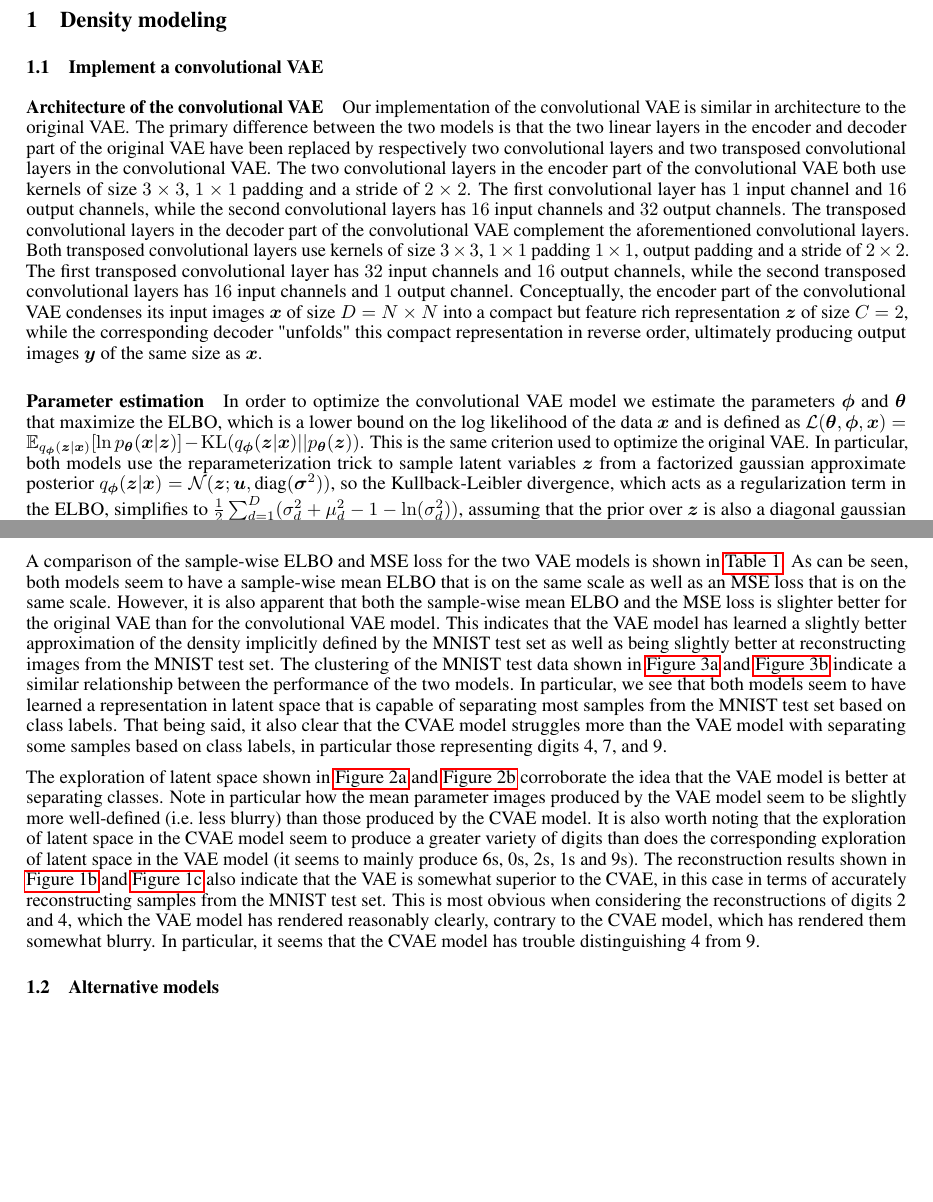
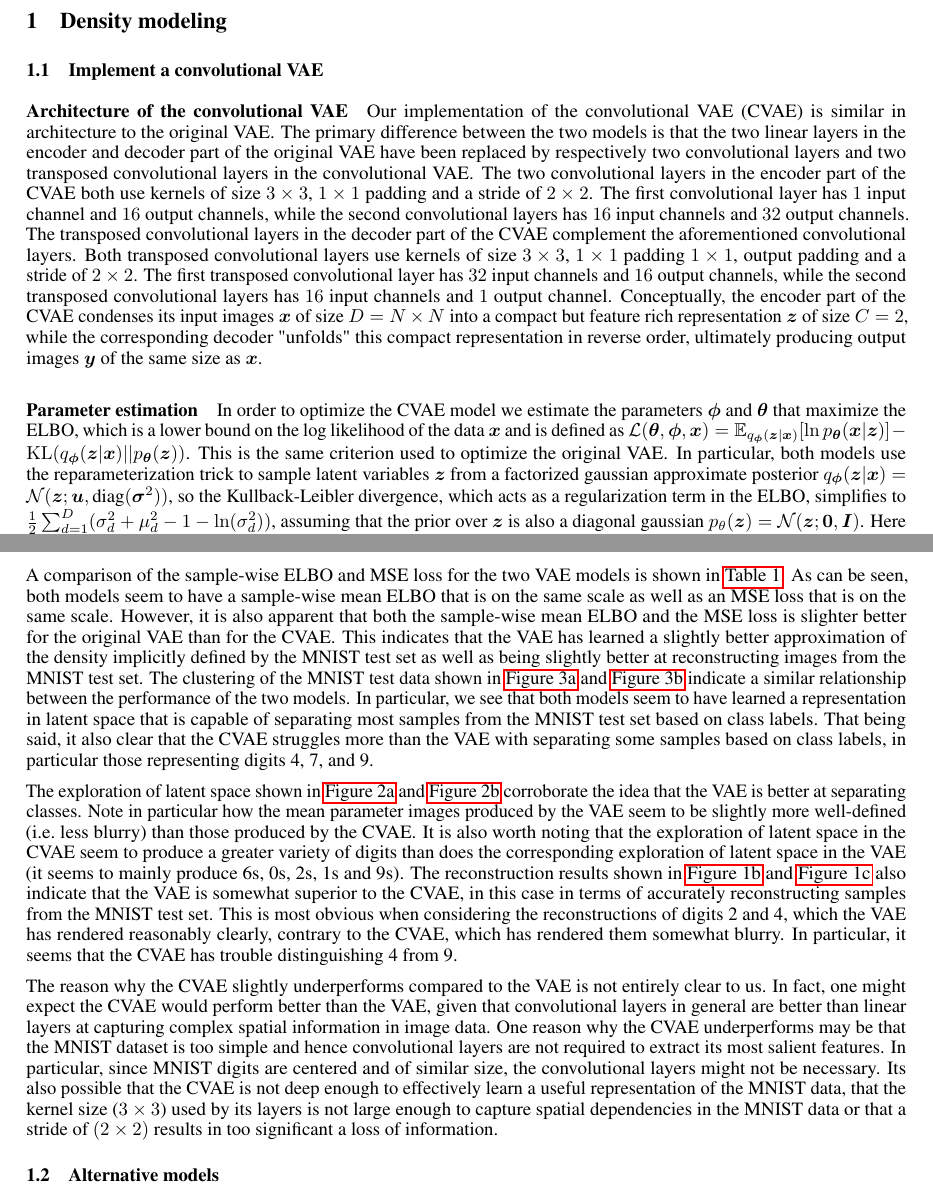
Before and after one commit to JackismyShephard/pml-22-exam, a LaTeX document (report/report.tex, which reads report/sections/A1.tex): two parts of pages 1 and 2 of 6, joined at a grey line, cut so that both start at the same text, the shorter picture padded with empty space. Compiled offline with pdfLaTeX.

Commit message:
finish first draft of A.1 part

```diff
--- a/report/sections/A1.tex
+++ b/report/sections/A1.tex
@@ -1,8 +1,8 @@
 
 \paragraph{Architecture of the convolutional VAE}
-Our implementation of the convolutional VAE is similar in architecture to the original VAE\@. The primary difference between the two models is that the two linear layers in the encoder and decoder part of the original VAE have been replaced by respectively two convolutional layers and two transposed convolutional layers in the convolutional VAE\@. The two convolutional layers in the encoder part of the convolutional VAE both use kernels of size $3\times 3$, $1\times 1$ padding and a stride of $2\times2$. The first convolutional layer has $1$ input channel and $16$ output channels, while the second convolutional layers has $16$ input channels and $32$ output channels. \iffalse As such, each convolutional layer decreases the spatial dimensions of their input by a factor of $2$, and the second convolutional layer additionally increases the feature dimension of its input by a factor $2$ to offset the loss in spatial dimensions. \fi The transposed convolutional layers in the decoder part of the convolutional VAE complement the aforementioned convolutional layers. Both transposed convolutional layers use kernels of size $3\times3$, $1\times 1$ padding $1\times 1$, output padding and a stride of $2\times 2$. The first transposed convolutional layer has $32$ input channels and $16$ output channels, while the second transposed convolutional layers has $16$ input channels and $1$ output channel. \iffalse As such, each transposed convolutional layers "undoes" the spatial reduction produced by a corresponding prior convolutional layer by upsampling the spatial dimensions of its input with a factor of $2$. \fi Conceptually, the encoder part of the convolutional VAE condenses its input images $\bm{x}$ of size $D = N \times N$ into a compact but feature rich representation $\bm{z}$ of size $C = 2$, while the corresponding decoder "unfolds" this compact representation in reverse order, ultimately producing output images $\bm{y}$ of the same size as $\bm{x}$.
+Our implementation of the convolutional VAE  (CVAE) is similar in architecture to the original VAE\@. The primary difference between the two models is that the two linear layers in the encoder and decoder part of the original VAE have been replaced by respectively two convolutional layers and two transposed convolutional layers in the convolutional VAE\@. The two convolutional layers in the encoder part of the CVAE both use kernels of size $3\times 3$, $1\times 1$ padding and a stride of $2\times2$. The first convolutional layer has $1$ input channel and $16$ output channels, while the second convolutional layers has $16$ input channels and $32$ output channels. \iffalse As such, each convolutional layer decreases the spatial dimensions of their input by a factor of $2$, and the second convolutional layer additionally increases the feature dimension of its input by a factor $2$ to offset the loss in spatial dimensions. \fi The transposed convolutional layers in the decoder part of the CVAE complement the aforementioned convolutional layers. Both transposed convolutional layers use kernels of size $3\times3$, $1\times 1$ padding $1\times 1$, output padding and a stride of $2\times 2$. The first transposed convolutional layer has $32$ input channels and $16$ output channels, while the second transposed convolutional layers has $16$ input channels and $1$ output channel. \iffalse As such, each transposed convolutional layers "undoes" the spatial reduction produced by a corresponding prior convolutional layer by upsampling the spatial dimensions of its input with a factor of $2$. \fi Conceptually, the encoder part of the CVAE condenses its input images $\bm{x}$ of size $D = N \times N$ into a compact but feature rich representation $\bm{z}$ of size $C = 2$, while the corresponding decoder "unfolds" this compact representation in reverse order, ultimately producing output images $\bm{y}$ of the same size as $\bm{x}$.
 \paragraph{Parameter estimation}
-In order to optimize the convolutional VAE model we estimate the parameters $\bm{\phi}$ and $\bm{\theta}$ that maximize the ELBO, which is a lower bound on the log likelihood of the data $\bm{x}$ and is defined as $\mathcal{L}(\bm{\theta}, \bm{\phi}, \bm{x}) = \E_{q_{\bm{\phi}}(\bm{z}|\bm{x})}{[\ln{p_{\bm{\theta}}(\bm{x} |\bm{z} )}]} - \KL (q_{\bm{\phi}}(\bm{z}|\bm{x}) || p_{\bm{\theta}}(\bm{z}) )$. This is the same criterion used to optimize the original VAE\@. In particular, both models use the reparameterization trick to sample latent variables $\bm{z}$ from a factorized gaussian approximate posterior $q_{\bm{\phi}}(\bm{z}|\bm{x}) = \mathcal{N}(\bm{z}; \bm{u}, \text{diag}(\bm{\sigma}^2))$, so the Kullback-Leibler divergence, which acts as a regularization term in the ELBO, simplifies to $\frac{1}{2}\sum_{d=1}^{D}(\sigma_d^2 + \mu_d^2 - 1 - \ln(\sigma_d^2))$, assuming that the prior over $\bm{z}$ is also a diagonal gaussian $p_{\theta}(\bm{z}) = \mathcal{N}(\bm{z};\bm{0}, \bm{I})$. Here $\ln{\bm{\sigma}^2}$ and $\bm{\mu}$ are the outputs of the encoder when applied to $\bm{x}$. In order to compute the first term in the ELBO, which is the expected likelihood of $\bm{x}$ given $\bm{z}$, we utilize the output $\bm{y}$ of the decoder. We fed $\bm{y}$ fed through a sigmoid activation layer, which produces the mean parameters $\bm{p}$ of a factorized multivariate Bernoulli distribution $\prod_j^{D} \text{Bernoulli}(x_j; p_j)$ acting as the likelihood $p_{\bm{\theta}}(\bm{x} |\bm{z} )$ of the input $\bm{x}$ given latent variable $\bm{z}$. \iffalse As such, one may regard both VAE models as making the simplifying assumption that the MNIST data is binary, which is not technically the case. The simplifying assumption is most likely warranted given that the vast majority of pixels in the MNIST dataset are in fact either $0$ or $1$. Given this simplification , \fi We then approximate  the expected log likelihood by computing the negative of the binary cross entropy of $\bm{p}$ and $\bm{x}$, where $\bm{x}$ is treated as a set of probability values. Given the simplified ELBO, we optimize the parameters of both models using a variant of gradient descent, namely the Adam algorithm with a learning rate of $0.001$ and a batch size of $128$. In order to ensure convergence we run the Adam algorithm for a total of $25$ epochs for each model. We train both models on the complete MNIST training set.
+In order to optimize the CVAE model we estimate the parameters $\bm{\phi}$ and $\bm{\theta}$ that maximize the ELBO, which is a lower bound on the log likelihood of the data $\bm{x}$ and is defined as $\mathcal{L}(\bm{\theta}, \bm{\phi}, \bm{x}) = \E_{q_{\bm{\phi}}(\bm{z}|\bm{x})}{[\ln{p_{\bm{\theta}}(\bm{x} |\bm{z} )}]} - \KL (q_{\bm{\phi}}(\bm{z}|\bm{x}) || p_{\bm{\theta}}(\bm{z}) )$. This is the same criterion used to optimize the original VAE\@. In particular, both models use the reparameterization trick to sample latent variables $\bm{z}$ from a factorized gaussian approximate posterior $q_{\bm{\phi}}(\bm{z}|\bm{x}) = \mathcal{N}(\bm{z}; \bm{u}, \text{diag}(\bm{\sigma}^2))$, so the Kullback-Leibler divergence, which acts as a regularization term in the ELBO, simplifies to $\frac{1}{2}\sum_{d=1}^{D}(\sigma_d^2 + \mu_d^2 - 1 - \ln(\sigma_d^2))$, assuming that the prior over $\bm{z}$ is also a diagonal gaussian $p_{\theta}(\bm{z}) = \mathcal{N}(\bm{z};\bm{0}, \bm{I})$. Here $\ln{\bm{\sigma}^2}$ and $\bm{\mu}$ are the outputs of the encoder when applied to $\bm{x}$. In order to compute the first term in the ELBO, which is the expected likelihood of $\bm{x}$ given $\bm{z}$, we utilize the output $\bm{y}$ of the decoder. We fed $\bm{y}$ fed through a sigmoid activation layer, which produces the mean parameters $\bm{p}$ of a factorized multivariate Bernoulli distribution $\prod_j^{D} \text{Bernoulli}(x_j; p_j)$ acting as the likelihood $p_{\bm{\theta}}(\bm{x} |\bm{z} )$ of the input $\bm{x}$ given latent variable $\bm{z}$. \iffalse As such, one may regard both VAE models as making the simplifying assumption that the MNIST data is binary, which is not technically the case. The simplifying assumption is most likely warranted given that the vast majority of pixels in the MNIST dataset are in fact either $0$ or $1$. Given this simplification , \fi We then approximate  the expected log likelihood by computing the negative of the binary cross entropy of $\bm{p}$ and $\bm{x}$, where $\bm{x}$ is treated as a set of probability values. Given the simplified ELBO, we optimize the parameters of both models using a variant of gradient descent, namely the Adam algorithm with a learning rate of $0.001$ and a batch size of $128$. In order to ensure convergence we run the Adam algorithm for a total of $25$ epochs for each model. We train both models on the complete MNIST training set.
 
 \paragraph{Performance of VAE models}
 We compare the performance of the two VAE models on the MNIST test set using two quantitative measures and three qualitative experiments. The two quantitative measures are the sample-wise mean ELBO on the MNIST test set and the MSE loss between samples from the MNIST test set and corresponding reconstructions produced by the VAE models. The three qualitative experiments are
@@ -11,6 +11,8 @@ We compare the performance of the two VAE models on the MNIST test set using two
     \item Exploring the latent space by sampling latent variables $\bm{z}$ deterministically from a regular grid, then using the decoder to map these $\bm{z}$ to corresponding mean parameters $\bm{p}$,  and finally visualizing these $\bm{p}$ as images.
     \item Reconstructing selected observations $\bm{x}_i$ from the MNIST test set by mapping these to posterior distributions $q_{\bm{\phi}}(\bm{z}_i|\bm{x}_i)$, then randomly sampling $\bm{z}_i$ from these posterior distributions, and finally using the decoder to map these $\bm{z}_i$ to corresponding mean parameters $\bm{p}_i$, which are finally interpreted as reconstruction of the inputs $\bm{x}_i$.
 \end{enumerate}
-A comparison of the sample-wise ELBO and MSE loss for the two VAE models is shown in \cref{table:metrics}. As can be seen, both models seem to have a sample-wise mean ELBO that is on the same scale as well as an MSE loss that is on the same scale. However, it is also apparent that both the sample-wise mean ELBO and the MSE loss is slighter better for the original VAE than for the convolutional VAE model. This indicates that the VAE model has learned a slightly better approximation of the density implicitly defined by the MNIST test set as well as being slightly better at reconstructing images from the MNIST test set. The clustering of the MNIST test data shown in \cref{fig:vae:clustering} and \cref{fig:cvae:clustering} indicate a similar relationship between the performance of the two models. In particular, we see that both models seem to have learned a representation in latent space that is capable of separating most samples from the MNIST test set based on class labels. That being said, it also clear that the CVAE model struggles more than the VAE model with separating some samples based on class labels, in particular those representing digits 4, 7, and 9.
+A comparison of the sample-wise ELBO and MSE loss for the two VAE models is shown in \cref{table:metrics}. As can be seen, both models seem to have a sample-wise mean ELBO that is on the same scale as well as an MSE loss that is on the same scale. However, it is also apparent that both the sample-wise mean ELBO and the MSE loss is slighter better for the original VAE than for the CVAE\@. This indicates that the VAE has learned a slightly better approximation of the density implicitly defined by the MNIST test set as well as being slightly better at reconstructing images from the MNIST test set. The clustering of the MNIST test data shown in \cref{fig:vae:clustering} and \cref{fig:cvae:clustering} indicate a similar relationship between the performance of the two models. In particular, we see that both models seem to have learned a representation in latent space that is capable of separating most samples from the MNIST test set based on class labels. That being said, it also clear that the CVAE struggles more than the VAE with separating some samples based on class labels, in particular those representing digits 4, 7, and 9.
 
-The exploration of latent space shown in \cref{fig:vae:interpolation} and \cref{fig:cvae:interpolation} corroborate the idea that the VAE model is better at separating classes. Note in particular how the mean parameter images produced by the VAE model seem to be slightly more well-defined (i.e.\ less blurry) than those produced by the CVAE model. It is also worth noting that the exploration of latent space in the CVAE model seem to produce a greater variety of digits than does the corresponding exploration of latent space in the VAE model (it seems to mainly produce 6s, 0s, 2s, 1s and 9s). The reconstruction results shown in \cref{fig:vae:mean} and \cref{fig:cvae:mean} also indicate that the VAE is somewhat superior to the CVAE, in this case in terms of accurately reconstructing samples from the MNIST test set. This is most obvious when considering the reconstructions of digits 2 and 4, which the VAE model has rendered reasonably clearly, contrary to the CVAE model, which has rendered them somewhat blurry. In particular, it seems that the CVAE model has trouble distinguishing 4 from 9.
+The exploration of latent space shown in \cref{fig:vae:interpolation} and \cref{fig:cvae:interpolation} corroborate the idea that the VAE is better at separating classes. Note in particular how the mean parameter images produced by the VAE seem to be slightly more well-defined (i.e.\ less blurry) than those produced by the CVAE\@. It is also worth noting that the exploration of latent space in the CVAE seem to produce a greater variety of digits than does the corresponding exploration of latent space in the VAE (it seems to mainly produce 6s, 0s, 2s, 1s and 9s). The reconstruction results shown in \cref{fig:vae:mean} and \cref{fig:cvae:mean} also indicate that the VAE is somewhat superior to the CVAE, in this case in terms of accurately reconstructing samples from the MNIST test set. This is most obvious when considering the reconstructions of digits 2 and 4, which the VAE has rendered reasonably clearly, contrary to the CVAE, which has rendered them somewhat blurry. In particular, it seems that the CVAE has trouble distinguishing 4 from 9.
+
+The reason why the CVAE slightly underperforms compared to the VAE is not entirely clear to us. In fact, one might expect the CVAE would perform better than the VAE, given that convolutional layers in general are better than linear layers at capturing complex spatial information in image data. One reason why the CVAE underperforms may be that the MNIST dataset is too simple and hence convolutional layers are not required to extract its most salient features. In particular, since MNIST digits are centered and of similar size, the convolutional layers might not be necessary. Its also possible that the CVAE is not deep enough to effectively learn a useful representation of the MNIST data, that the kernel size ($3\times3$) used by its layers is not large enough to capture spatial dependencies in the MNIST data or that a stride of $(2\times2)$ results in too significant a loss of information.
```
Also changed, not shown: report/doc/report.pdf.
